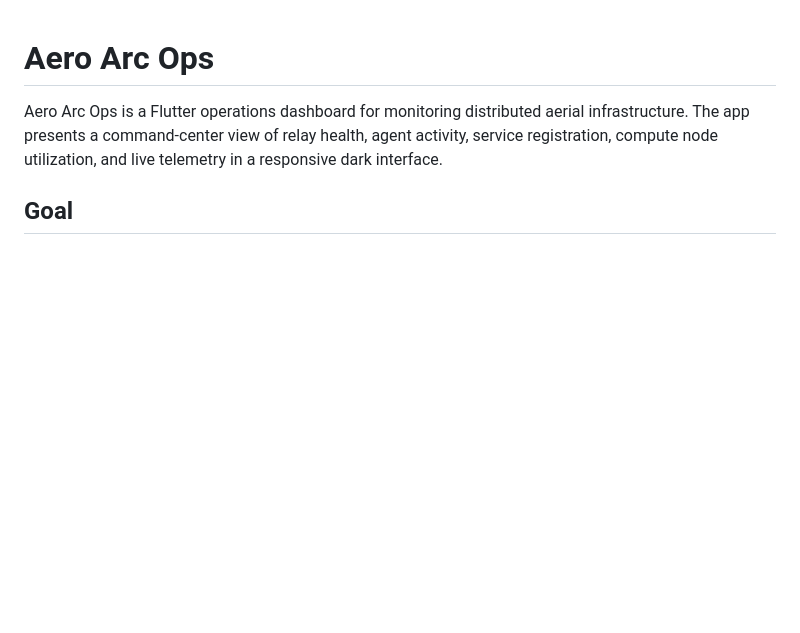
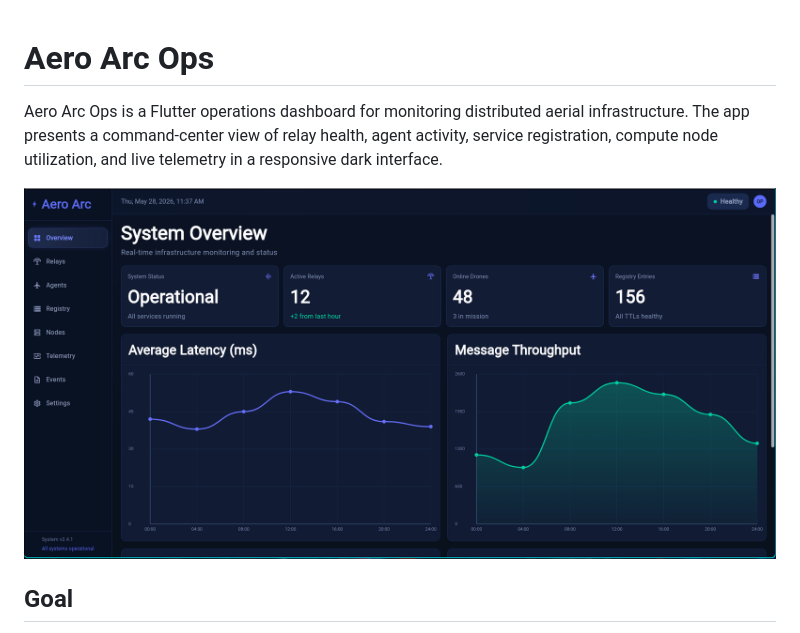
Before and after one commit to Aero-Arc/aero-arc-ops, a Markdown page: README.md, the part around the change. Rendered like a GitHub page; pictures changed too: assets/dashboard.png (added); blank space fills up the shorter version.

Commit message:
Add dashboard preview to README

```diff
--- a/README.md
+++ b/README.md
@@ -1,6 +1,8 @@
 # Aero Arc Ops
 
 Aero Arc Ops is a Flutter operations dashboard for monitoring distributed aerial infrastructure. The app presents a command-center view of relay health, agent activity, service registration, compute node utilization, and live telemetry in a responsive dark interface.
+
+![Aero Arc Ops dashboard overview](assets/dashboard.png)
 
 ## Goal
 
```
